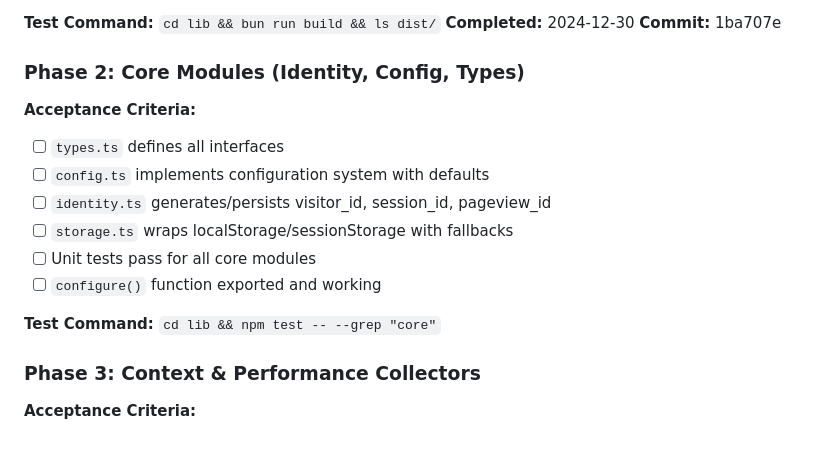
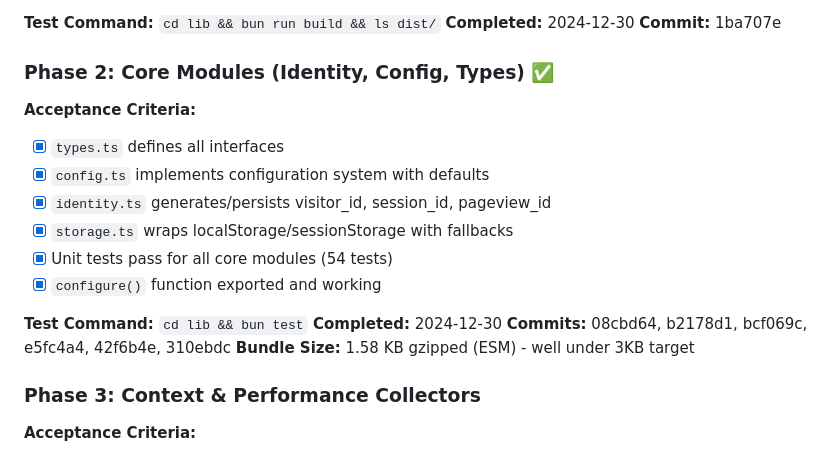
Before and after one commit to cipher982/collector, a Markdown page: docs/specs/visitor-context-library.md, the part around the change printed below. Rendered like a GitHub page.

Commit message:
phase 2: mark Phase 2 complete in spec
All acceptance criteria met:
- Complete TypeScript type definitions
- Configuration system with deep merge
- Identity generation (visitor/session/pageview IDs)
- Storage abstraction with fallbacks
- 54 unit tests passing
- Bundle size: 1.58 KB gzipped (well under 3KB target)

[SDP-1] visitor-context-library

```diff
--- a/docs/specs/visitor-context-library.md
+++ b/docs/specs/visitor-context-library.md
@@ -279,16 +279,19 @@ interface GpuData {
 **Completed:** 2024-12-30
 **Commit:** 1ba707e
 
-### Phase 2: Core Modules (Identity, Config, Types)
+### Phase 2: Core Modules (Identity, Config, Types) ✅
 **Acceptance Criteria:**
-- [ ] `types.ts` defines all interfaces
-- [ ] `config.ts` implements configuration system with defaults
-- [ ] `identity.ts` generates/persists visitor_id, session_id, pageview_id
-- [ ] `storage.ts` wraps localStorage/sessionStorage with fallbacks
-- [ ] Unit tests pass for all core modules
-- [ ] `configure()` function exported and working
+- [x] `types.ts` defines all interfaces
+- [x] `config.ts` implements configuration system with defaults
+- [x] `identity.ts` generates/persists visitor_id, session_id, pageview_id
+- [x] `storage.ts` wraps localStorage/sessionStorage with fallbacks
+- [x] Unit tests pass for all core modules (54 tests)
+- [x] `configure()` function exported and working
 
-**Test Command:** `cd lib && npm test -- --grep "core"`
+**Test Command:** `cd lib && bun test`
+**Completed:** 2024-12-30
+**Commits:** 08cbd64, b2178d1, bcf069c, e5fc4a4, 42f6b4e, 310ebdc
+**Bundle Size:** 1.58 KB gzipped (ESM) - well under 3KB target
 
 ### Phase 3: Context & Performance Collectors
 **Acceptance Criteria:**
```
Also changed, not shown: other parts of docs/specs/visitor-context-library.md (+1 -1 lines).
